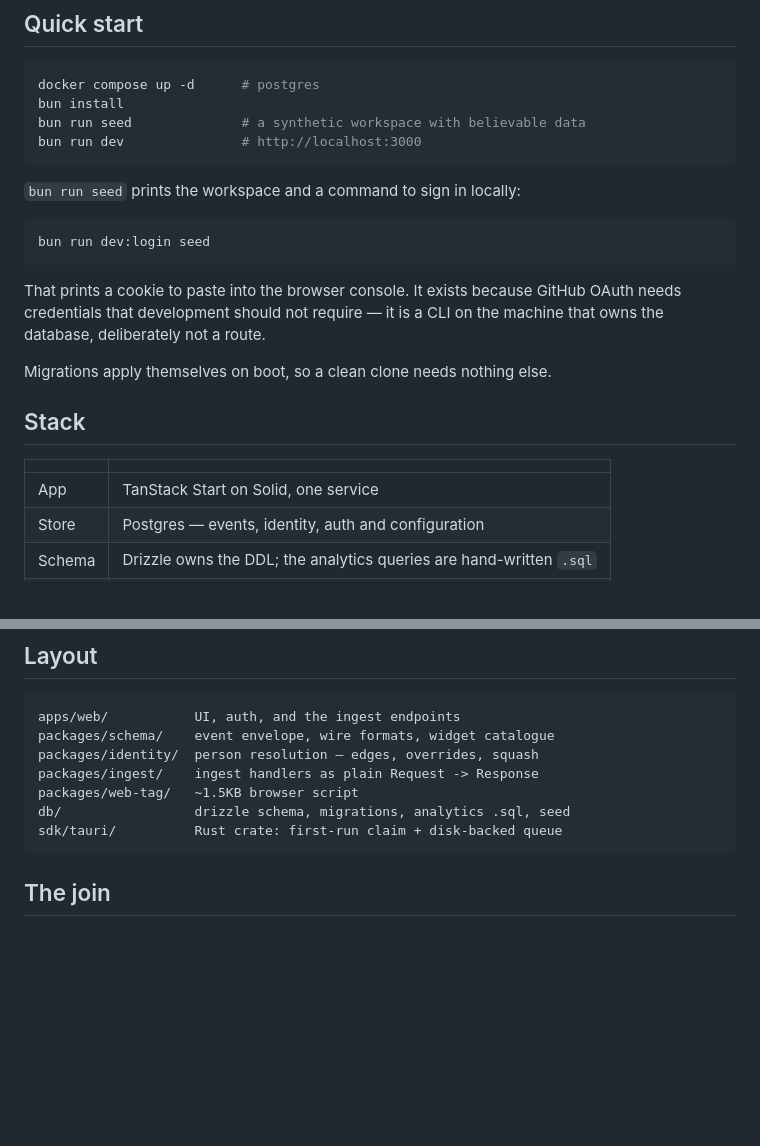
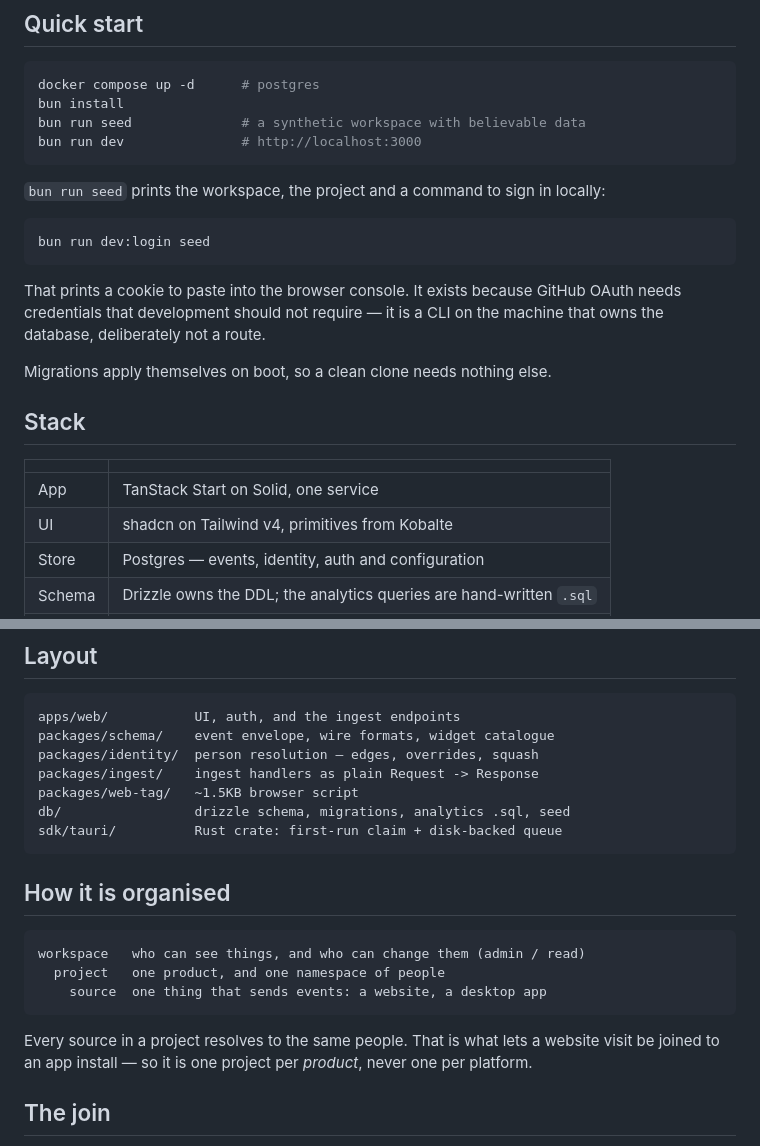
Before and after one commit to nwalser/firstrun, a Markdown page: README.md, 2 parts joined by grey strips. Rendered like a GitHub page; blank space fills up the shorter version.

````diff
--- a/README.md
+++ b/README.md
@@ -17,7 +17,7 @@ bun run seed              # a synthetic workspace with believable data
 bun run dev               # http://localhost:3000
 ```
 
-`bun run seed` prints the workspace and a command to sign in locally:
+`bun run seed` prints the workspace, the project and a command to sign in locally:
 
 ```bash
 bun run dev:login seed
@@ -34,6 +34,7 @@ Migrations apply themselves on boot, so a clean clone needs nothing else.
 | | |
 |---|---|
 | App | TanStack Start on Solid, one service |
+| UI | shadcn on Tailwind v4, primitives from Kobalte |
 | Store | Postgres — events, identity, auth and configuration |
 | Schema | Drizzle owns the DDL; the analytics queries are hand-written `.sql` |
 | Deploy | Railway, one Dockerfile |
@@ -49,6 +50,18 @@ packages/web-tag/   ~1.5KB browser script
 db/                 drizzle schema, migrations, analytics .sql, seed
 sdk/tauri/          Rust crate: first-run claim + disk-backed queue
 ```
+
+## How it is organised
+
+```
+workspace   who can see things, and who can change them (admin / read)
+  project   one product, and one namespace of people
+    source  one thing that sends events: a website, a desktop app
+```
+
+Every source in a project resolves to the same people. That is what lets a
+website visit be joined to an app install — so it is one project per *product*,
+never one per platform.
 
 ## The join
 
````
Also changed, not shown: CLAUDE.md (+30 -8 lines).
